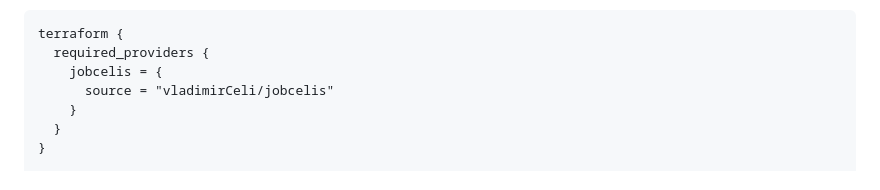
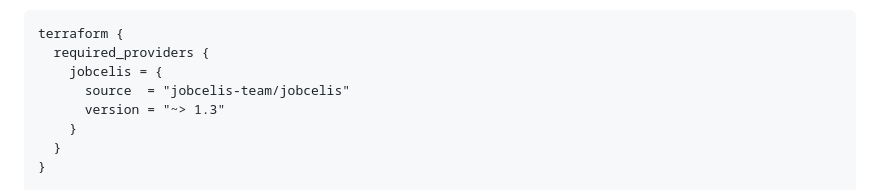
Before and after one commit to jobcelis-team/jobscelis, a Markdown page: README.md, the part around one of its changes. Rendered like a GitHub page.

Commit message:
docs: Terraform provider is published as jobcelis-team/jobcelis
README points at the new registry listing and source, and project notes
describes how the provider releases (VERSION, GoReleaser, GPG key
registered for the jobcelis-team namespace).

```diff
--- a/README.md
+++ b/README.md
@@ -972,7 +972,8 @@ fun main() = runBlocking {
 terraform {
   required_providers {
     jobcelis = {
-      source = "vladimirCeli/jobcelis"
+      source  = "jobcelis-team/jobcelis"
+      version = "~> 1.3"
     }
   }
 }
```
Also changed, not shown: other parts of README.md (+1 -1 lines).
